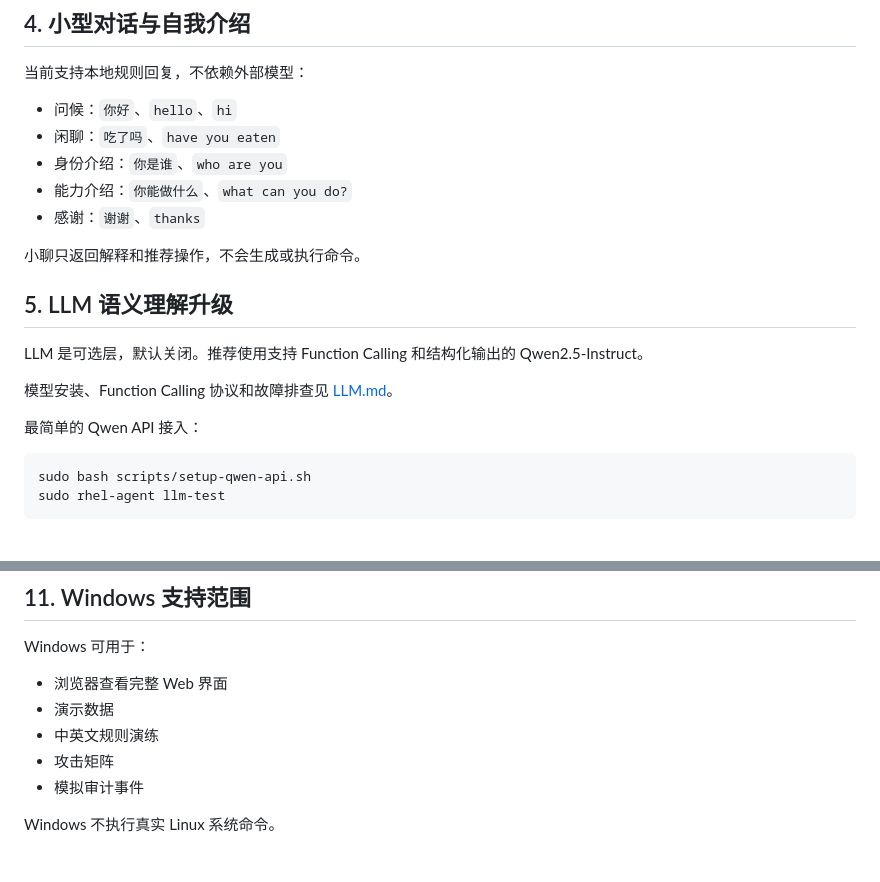
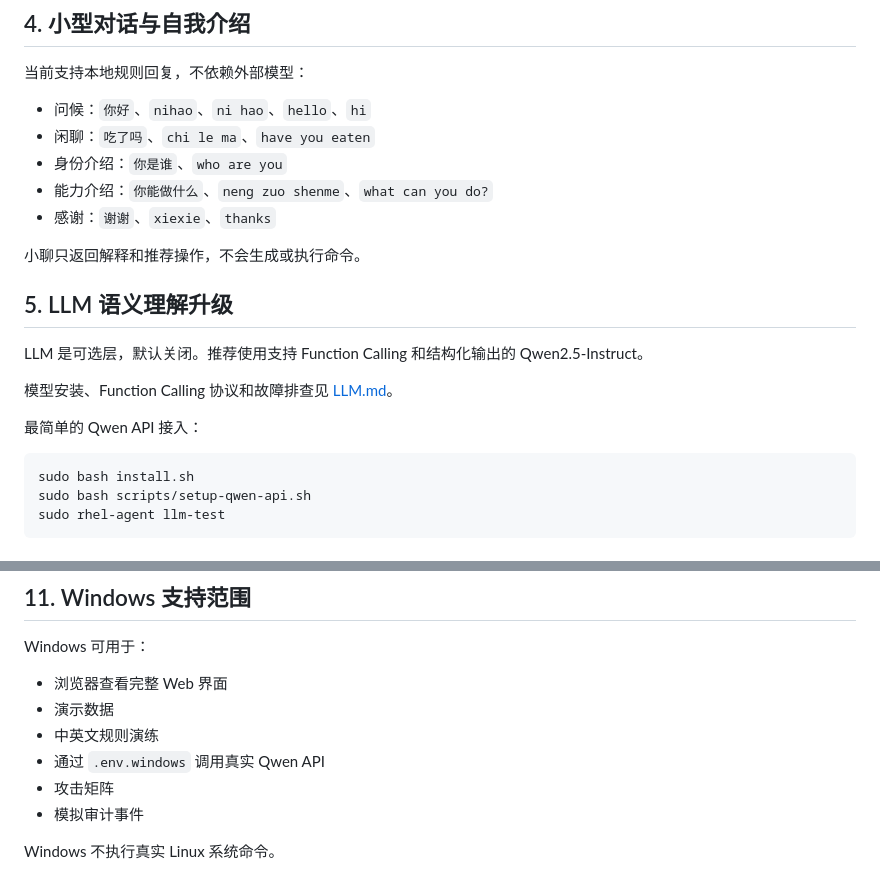
Before and after one commit to s319718/rhel-ops-agent, a Markdown page: FEATURES.md, 2 parts joined by grey strips. GitHub-like rendering.

````diff
--- a/FEATURES.md
+++ b/FEATURES.md
@@ -166,11 +166,11 @@ change system language to Chinese
 
 当前支持本地规则回复，不依赖外部模型：
 
-- 问候：`你好`、`hello`、`hi`
-- 闲聊：`吃了吗`、`have you eaten`
+- 问候：`你好`、`nihao`、`ni hao`、`hello`、`hi`
+- 闲聊：`吃了吗`、`chi le ma`、`have you eaten`
 - 身份介绍：`你是谁`、`who are you`
-- 能力介绍：`你能做什么`、`what can you do?`
-- 感谢：`谢谢`、`thanks`
+- 能力介绍：`你能做什么`、`neng zuo shenme`、`what can you do?`
+- 感谢：`谢谢`、`xiexie`、`thanks`
 
 小聊只返回解释和推荐操作，不会生成或执行命令。
 
@@ -183,6 +183,7 @@ LLM 是可选层，默认关闭。推荐使用支持 Function Calling 和结构
 最简单的 Qwen API 接入：
 
 ```bash
+sudo bash install.sh
 sudo bash scripts/setup-qwen-api.sh
 sudo rhel-agent llm-test
 ```
@@ -459,6 +460,7 @@ Windows 可用于：
 - 浏览器查看完整 Web 界面
 - 演示数据
 - 中英文规则演练
+- 通过 `.env.windows` 调用真实 Qwen API
 - 攻击矩阵
 - 模拟审计事件
 
````
Also changed, not shown: LLM.md (+13 -0 lines), README.md (+28 -0 lines), docs/screenshots/assistant-plan.png, docs/screenshots/assistant-result.png, docs/screenshots/audit.png, docs/screenshots/dashboard.png, docs/screenshots/vulnerabilities.png, 10 other files.
